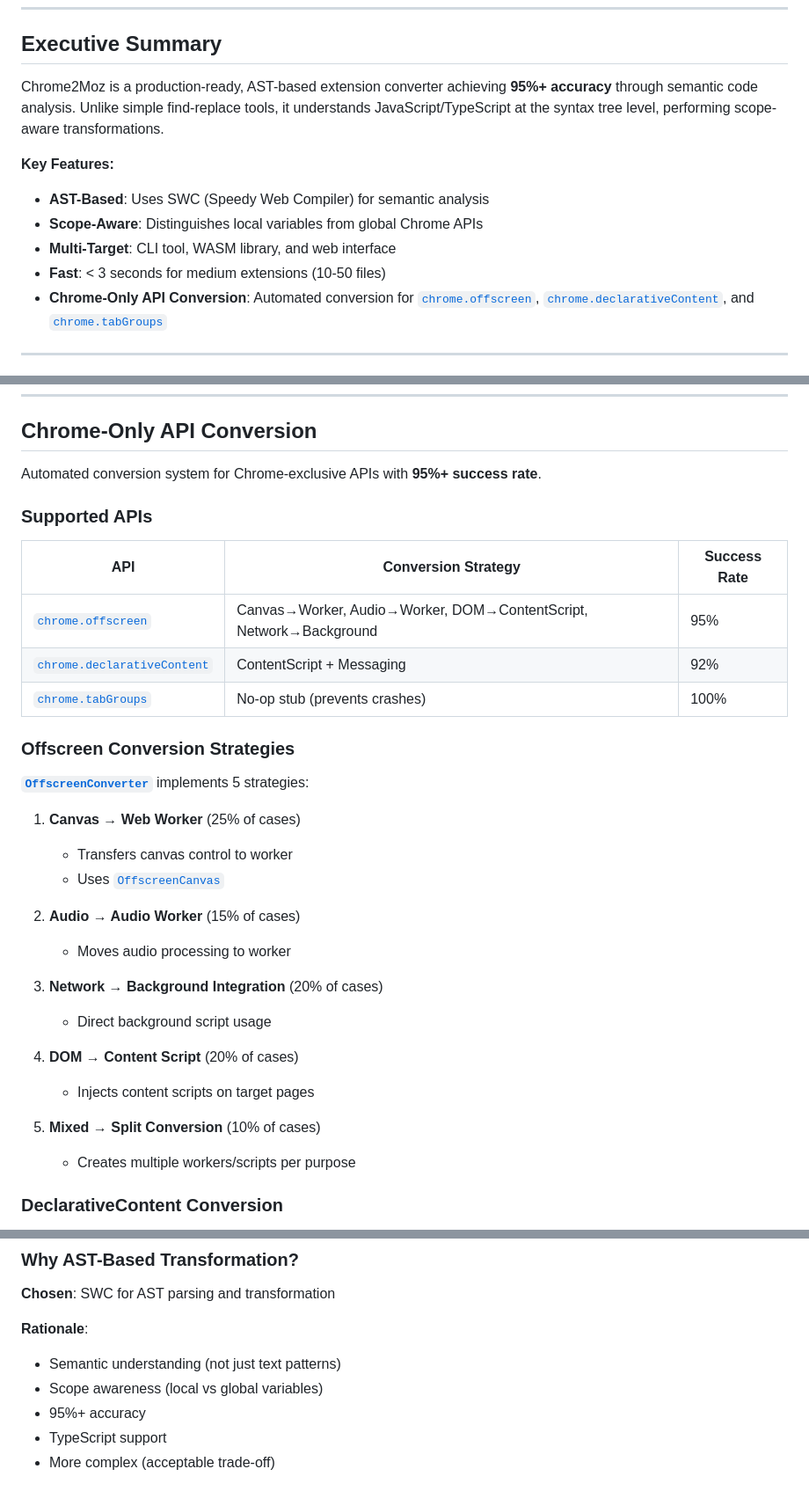
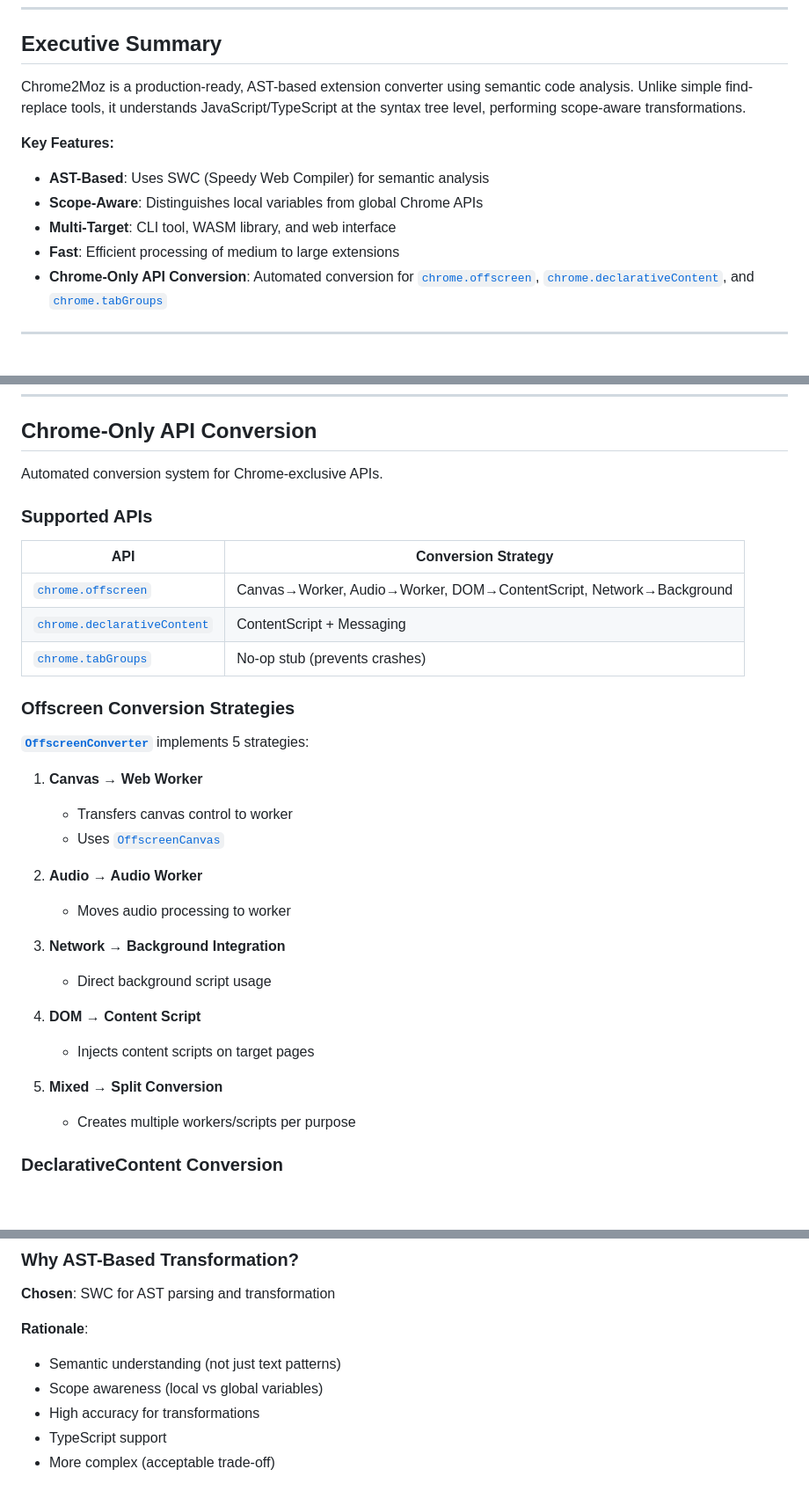
Before and after one commit to OtsoBear/chrome2moz, a Markdown page: ARCHITECTURE.md, 3 parts joined by grey strips. Shown at 88% size. Rendered like a GitHub page; blank space fills up the shorter version.

Commit message:
docs: remove unsubstantiated statistics from ARCHITECTURE.md
- Remove accuracy percentages (95%+, 92%, 100%)
- Remove case distribution percentages (25%, 15%, 20%, etc.)
- Remove speed comparisons (20x faster than Babel)
- Replace with general descriptive language
- Keep factual performance benchmarks table

```diff
--- a/ARCHITECTURE.md
+++ b/ARCHITECTURE.md
@@ -7,13 +7,13 @@
 
 ## Executive Summary
 
-Chrome2Moz is a production-ready, AST-based extension converter achieving **95%+ accuracy** through semantic code analysis. Unlike simple find-replace tools, it understands JavaScript/TypeScript at the syntax tree level, performing scope-aware transformations.
+Chrome2Moz is a production-ready, AST-based extension converter using semantic code analysis. Unlike simple find-replace tools, it understands JavaScript/TypeScript at the syntax tree level, performing scope-aware transformations.
 
 **Key Features:**
 - **AST-Based**: Uses SWC (Speedy Web Compiler) for semantic analysis
 - **Scope-Aware**: Distinguishes local variables from global Chrome APIs
 - **Multi-Target**: CLI tool, WASM library, and web interface
-- **Fast**: < 3 seconds for medium extensions (10-50 files)
+- **Fast**: Efficient processing of medium to large extensions
 - **Chrome-Only API Conversion**: Automated conversion for [`chrome.offscreen`](src/analyzer/offscreen.rs), [`chrome.declarativeContent`](src/analyzer/declarative_content.rs), and [`chrome.tabGroups`](src/transformer/tab_groups.rs)
 
 ---
@@ -241,34 +241,34 @@ function test() {
 
 ## Chrome-Only API Conversion
 
-Automated conversion system for Chrome-exclusive APIs with **95%+ success rate**.
+Automated conversion system for Chrome-exclusive APIs.
 
 ### Supported APIs
 
-| API | Conversion Strategy | Success Rate |
-|-----|-------------------|--------------|
-| [`chrome.offscreen`](src/transformer/offscreen_converter.rs) | Canvas→Worker, Audio→Worker, DOM→ContentScript, Network→Background | 95% |
-| [`chrome.declarativeContent`](src/transformer/declarative_content_converter.rs) | ContentScript + Messaging | 92% |
-| [`chrome.tabGroups`](src/transformer/tab_groups.rs) | No-op stub (prevents crashes) | 100% |
+| API | Conversion Strategy |
+|-----|-------------------|
+| [`chrome.offscreen`](src/transformer/offscreen_converter.rs) | Canvas→Worker, Audio→Worker, DOM→ContentScript, Network→Background |
+| [`chrome.declarativeContent`](src/transformer/declarative_content_converter.rs) | ContentScript + Messaging |
+| [`chrome.tabGroups`](src/transformer/tab_groups.rs) | No-op stub (prevents crashes) |
 
 ### Offscreen Conversion Strategies
 
 **[`OffscreenConverter`](src/transformer/offscreen_converter.rs)** implements 5 strategies:
 
-1. **Canvas → Web Worker** (25% of cases)
+1. **Canvas → Web Worker**
    - Transfers canvas control to worker
    - Uses [`OffscreenCanvas`](https://developer.mozilla.org/en-US/docs/Web/API/OffscreenCanvas)
 
-2. **Audio → Audio Worker** (15% of cases)
+2. **Audio → Audio Worker**
    - Moves audio processing to worker
 
-3. **Network → Background Integration** (20% of cases)
+3. **Network → Background Integration**
    - Direct background script usage
 
-4. **DOM → Content Script** (20% of cases)
+4. **DOM → Content Script**
    - Injects content scripts on target pages
 
-5. **Mixed → Split Conversion** (10% of cases)
+5. **Mixed → Split Conversion**
    - Creates multiple workers/scripts per purpose
 
 ### DeclarativeContent Conversion
@@ -397,7 +397,7 @@ pub fn convert_extension(
 **Rationale**:
 - Semantic understanding (not just text patterns)
 - Scope awareness (local vs global variables)
-- 95%+ accuracy
+- High accuracy for transformations
 - TypeScript support
 - More complex (acceptable trade-off)
 
```
Also changed, not shown: other parts of ARCHITECTURE.md (+1 -1 lines).
